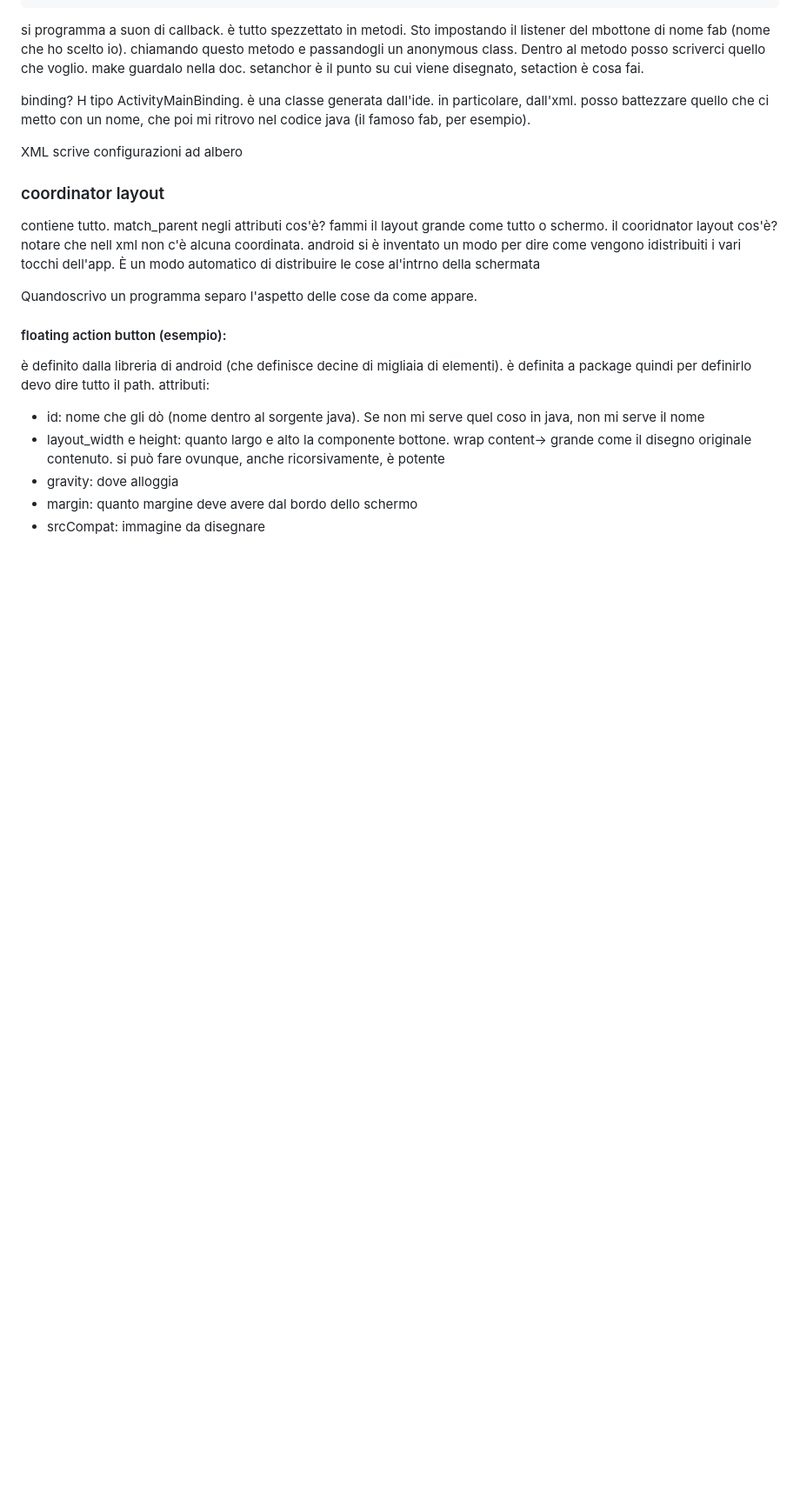
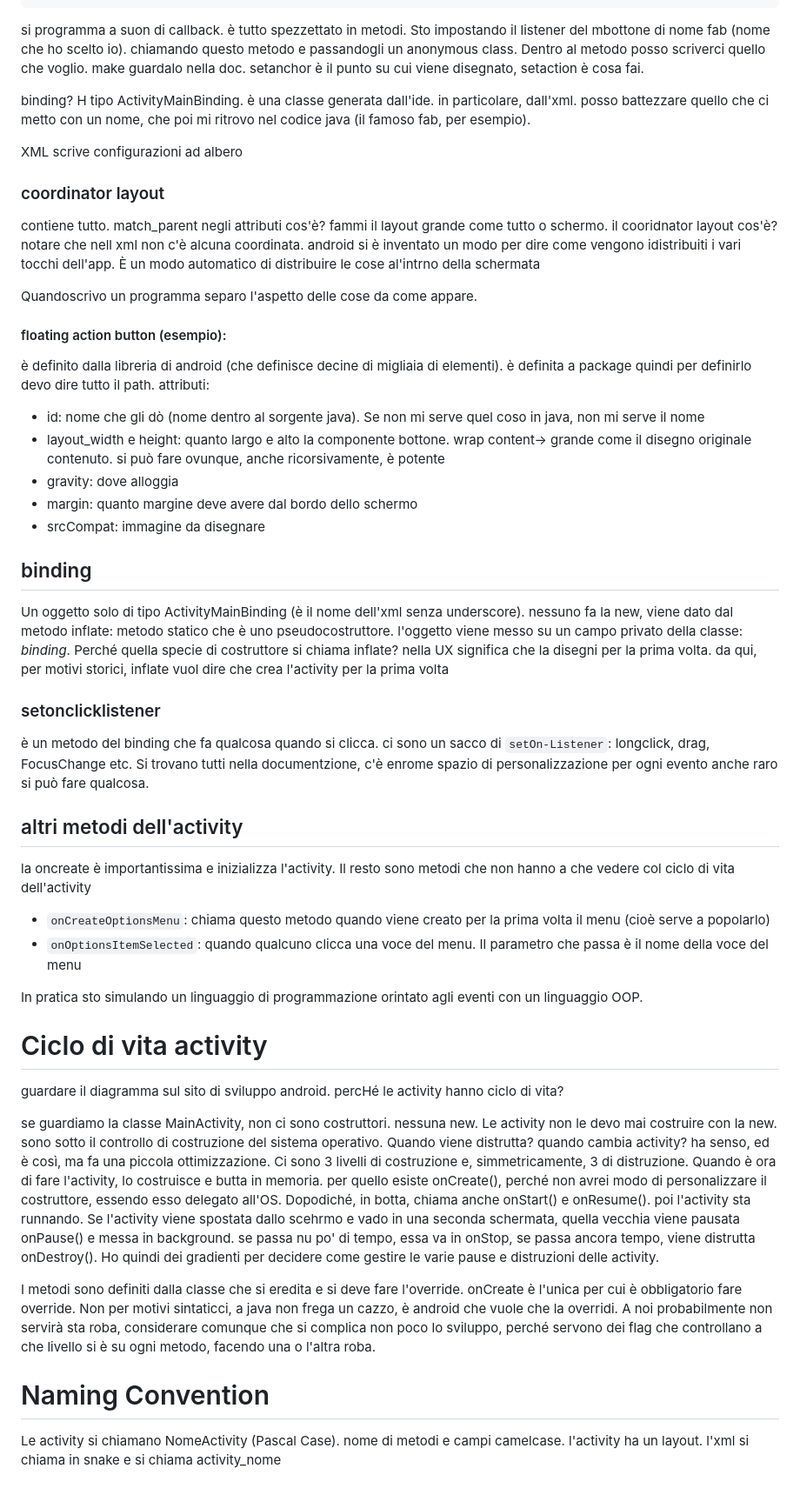
Before and after one commit to dadezz/CaFoscari, a Markdown page: 10 - Ingegneria del Software/AndroidStudio.md, the part around the change. Shown: that part at 87% size. GitHub-like rendering; blank space fills up the shorter version.

Commit message:
android lez3

```diff
--- a/10 - Ingegneria del Software/AndroidStudio.md
+++ b/10 - Ingegneria del Software/AndroidStudio.md
@@ -92,3 +92,33 @@ attributi:
 * gravity: dove alloggia
 * margin: quanto margine deve avere dal bordo dello schermo
 * srcCompat: immagine da disegnare
+
+## binding
+Un oggetto solo di tipo ActivityMainBinding (è il nome dell'xml senza underscore). nessuno fa la new, viene dato dal metodo inflate: metodo statico che è uno pseudocostruttore. l'oggetto viene messo su un campo privato della classe: _binding_.
+Perché quella specie di costruttore si chiama inflate? nella UX significa che la disegni per la prima volta. da qui, per motivi storici, inflate vuol dire che crea l'activity per la prima volta
+
+### setonclicklistener
+è un metodo del binding che fa qualcosa quando si clicca. ci sono un sacco di `setOn-Listener`: longclick, drag, FocusChange etc. Si trovano tutti nella documentzione, c'è enrome spazio di personalizzazione per ogni evento anche raro si può fare qualcosa.
+
+## altri metodi dell'activity
+la oncreate è importantissima e inizializza l'activity.
+Il resto sono metodi che non hanno a che vedere col ciclo di vita dell'activity
+* `onCreateOptionsMenu`: chiama questo metodo quando viene creato per la prima volta il menu (cioè serve a popolarlo)
+* `onOptionsItemSelected`: quando qualcuno clicca una voce del menu. Il parametro che passa è il nome della voce del menu
+
+In pratica sto simulando un linguaggio di programmazione orintato agli eventi con un linguaggio OOP.
+
+# Ciclo di vita activity
+guardare il diagramma sul sito di sviluppo android.
+percHé le activity hanno ciclo di vita?
+
+se guardiamo la classe MainActivity, non ci sono costruttori. nessuna new. Le activity non le devo mai costruire con la new. sono sotto il controllo di costruzione del sistema operativo. Quando viene distrutta?
+quando cambia activity? ha senso, ed è così, ma fa una piccola ottimizzazione. Ci sono 3 livelli di costruzione e, simmetricamente, 3 di distruzione.
+Quando è ora di fare l'activity, lo costruisce e butta in memoria. per quello esiste onCreate(), perché non avrei modo di personalizzare  il costruttore, essendo esso delegato all'OS. Dopodiché, in botta, chiama anche onStart() e onResume(). poi l'activity sta runnando. Se l'activity viene spostata dallo scehrmo e vado in una seconda schermata, quella vecchia viene pausata onPause() e messa in background. se passa nu po' di tempo, essa va in onStop, se passa ancora tempo, viene distrutta onDestroy().
+Ho quindi dei gradienti per decidere come gestire le varie pause e distruzioni delle activity.
+
+I metodi sono definiti dalla classe che si eredita e si deve fare l'override. onCreate è l'unica per cui è obbligatorio fare override. Non per motivi sintaticci, a java non frega un cazzo, è android che vuole che la overridi.
+A noi probabilmente non servirà sta roba, considerare comunque che si complica non poco lo sviluppo, perché servono dei flag che controllano a che livello si è su ogni metodo, facendo una o l'altra roba.
+
+# Naming Convention
+Le activity si chiamano NomeActivity (Pascal Case). nome di metodi e campi camelcase. l'activity ha un layout. l'xml si chiama in snake e si chiama activity_nome
```
